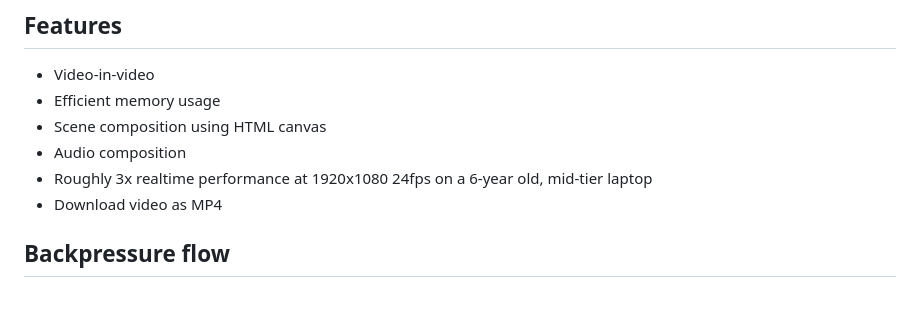
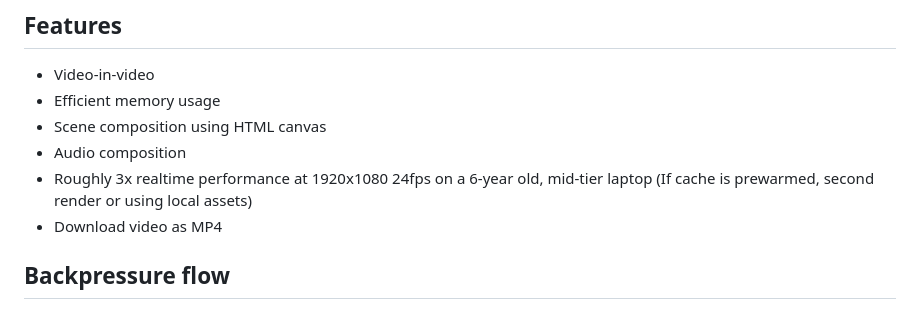
Before and after one commit to Mat-thieu/webcodecs-mp4-pipeline, a Markdown page: README.md, the part around the change. GitHub-like rendering.

```diff
--- a/README.md
+++ b/README.md
@@ -12,7 +12,7 @@ Webworkers and on-the-fly asset retrieval, demuxing and decoding are used to pro
 - Efficient memory usage
 - Scene composition using HTML canvas
 - Audio composition
-- Roughly 3x realtime performance at 1920x1080 24fps on a 6-year old, mid-tier laptop
+- Roughly 3x realtime performance at 1920x1080 24fps on a 6-year old, mid-tier laptop (If cache is prewarmed, second render or using local assets)
 - Download video as MP4
 
 ## Backpressure flow
```
